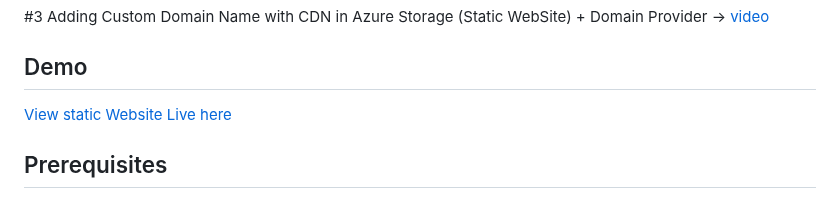
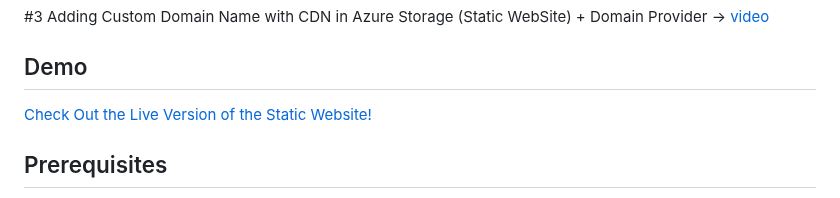
Before and after one commit to ffeelliiggoo/Azure-static-site, a Markdown page: README.md, the part around the change. Drawn GitHub-style.

```diff
--- a/README.md
+++ b/README.md
@@ -13,7 +13,7 @@ Below, I would like to acknowledge and give credit, in ascending order, to the m
 #3 Adding Custom Domain Name with CDN in Azure Storage (Static WebSite) + Domain Provider -> [video](https://www.youtube.com/watch?v=bVsmwv89vGE)
 
 ## Demo
-[View static Website Live here](https://felipegcdnep.azureedge.net/)
+[Check Out the Live Version of the Static Website!](https://felipegcdnep.azureedge.net/)
 
 ## Prerequisites
 Make sure to look at these components first; otherwise, you may spend a lot of time and effort just adjusting your machine. Ensure that the proper downloads and extensions are set before starting the overall project for a better experience.
```
